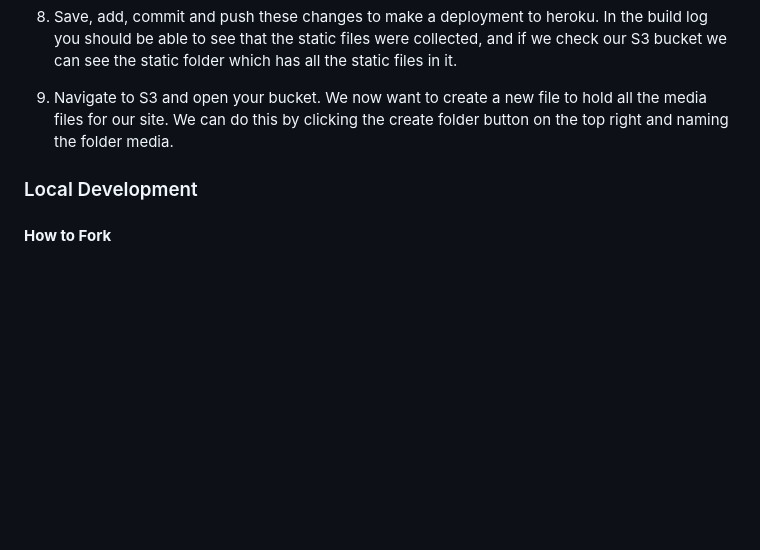
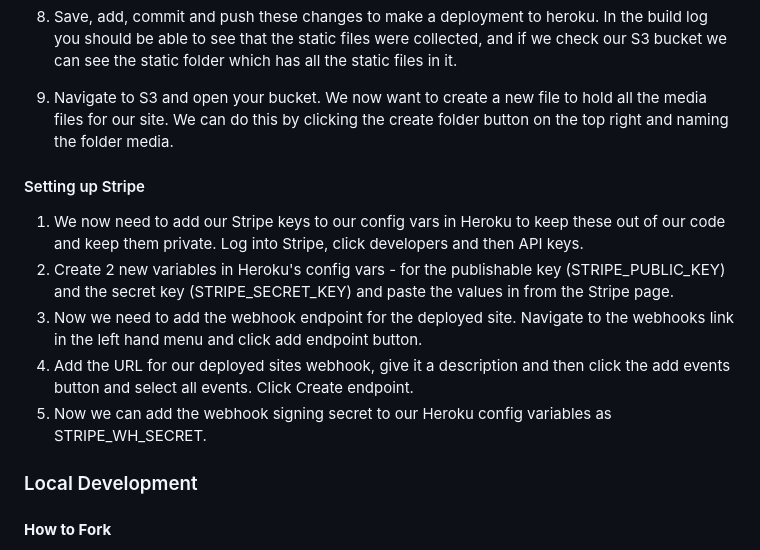
Before and after one commit to mfleming711/seaside-sewing, a Markdown page: README.md, the part around the change. Drawn GitHub-style; blank space fills up the shorter version.

Commit message:
add: stripe setup for development

```diff
--- a/README.md
+++ b/README.md
@@ -657,6 +657,14 @@ We have been using the sqlite3 database in development, however this is only ava
 8. Save, add, commit and push these changes to make a deployment to heroku. In the build log you should be able to see that the static files were collected, and if we check our S3 bucket we can see the static folder which has all the static files in it.
 9. Navigate to S3 and open your bucket. We now want to create a new file to hold all the media files for our site. We can do this by clicking the create folder button on the top right and naming the folder media.
 
+#### Setting up Stripe
+
+1. We now need to add our Stripe keys to our config vars in Heroku to keep these out of our code and keep them private. Log into Stripe, click developers and then API keys.
+2. Create 2 new variables in Heroku's config vars - for the publishable key (STRIPE_PUBLIC_KEY) and the secret key (STRIPE_SECRET_KEY) and paste the values in from the Stripe page.
+3. Now we need to add the webhook endpoint for the deployed site. Navigate to the webhooks link in the left hand menu and click add endpoint button.
+4. Add the URL for our deployed sites webhook, give it a description and then click the add events button and select all events. Click Create endpoint.
+5. Now we can add the webhook signing secret to our Heroku config variables as STRIPE_WH_SECRET.
+
 ### Local Development
 
 #### **How to Fork**
```
